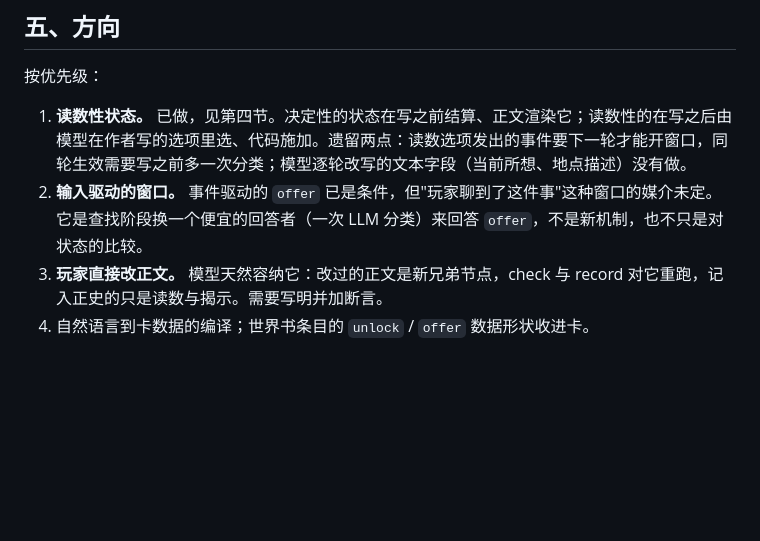
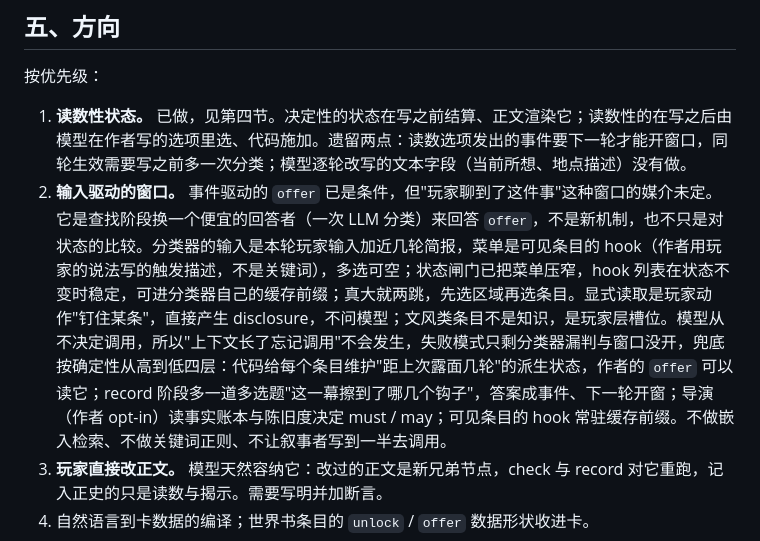
Before and after one commit to waylon256yhw/effect-tavern, a Markdown page: README.md, the part around the change. Rendered like a GitHub page; blank space fills up the shorter version.

Commit message:
docs: input-driven windows — classifier design, player pin, four fallback layers
Direction 2 now states how 'the player talked about it' is answered: a
cheap multi-select classifier over visible hooks, with explicit reads as a
player pin action and style entries as player-layer slots. Fallbacks for
missed windows, by determinism: turns-since-surfaced as derived state the
author's offer can read; a record-stage multi-select over hooks that opens
windows next turn; the opt-in director; hooks resident in the cached
prefix. Embeddings, keyword regex and mid-write tool calls excluded.

```diff
--- a/README.md
+++ b/README.md
@@ -108,7 +108,7 @@ SillyTavern 及其生态（变量框架、世界书、导演类插件、各类 f
 按优先级：
 
 1. **读数性状态。** 已做，见第四节。决定性的状态在写之前结算、正文渲染它；读数性的在写之后由模型在作者写的选项里选、代码施加。遗留两点：读数选项发出的事件要下一轮才能开窗口，同轮生效需要写之前多一次分类；模型逐轮改写的文本字段（当前所想、地点描述）没有做。
-2. **输入驱动的窗口。** 事件驱动的 `offer` 已是条件，但"玩家聊到了这件事"这种窗口的媒介未定。它是查找阶段换一个便宜的回答者（一次 LLM 分类）来回答 `offer`，不是新机制，也不只是对状态的比较。
+2. **输入驱动的窗口。** 事件驱动的 `offer` 已是条件，但"玩家聊到了这件事"这种窗口的媒介未定。它是查找阶段换一个便宜的回答者（一次 LLM 分类）来回答 `offer`，不是新机制，也不只是对状态的比较。分类器的输入是本轮玩家输入加近几轮简报，菜单是可见条目的 hook（作者用玩家的说法写的触发描述，不是关键词），多选可空；状态闸门已把菜单压窄，hook 列表在状态不变时稳定，可进分类器自己的缓存前缀；真大就两跳，先选区域再选条目。显式读取是玩家动作"钉住某条"，直接产生 disclosure，不问模型；文风类条目不是知识，是玩家层槽位。模型从不决定调用，所以"上下文长了忘记调用"不会发生，失败模式只剩分类器漏判与窗口没开，兜底按确定性从高到低四层：代码给每个条目维护"距上次露面几轮"的派生状态，作者的 `offer` 可以读它；record 阶段多一道多选题"这一幕擦到了哪几个钩子"，答案成事件、下一轮开窗；导演（作者 opt-in）读事实账本与陈旧度决定 must / may；可见条目的 hook 常驻缓存前缀。不做嵌入检索、不做关键词正则、不让叙事者写到一半去调用。
 3. **玩家直接改正文。** 模型天然容纳它：改过的正文是新兄弟节点，check 与 record 对它重跑，记入正史的只是读数与揭示。需要写明并加断言。
 4. 自然语言到卡数据的编译；世界书条目的 `unlock` / `offer` 数据形状收进卡。
 5. 持久化（`effect/workflow`）、流式、provider 前缀支持的验证，以及**卡协议**。harness 是宿主，卡是客人：卡由数据（字段、动作、效果、lore、fragment、读数）与可选的视图组成，没有第三样。视图分三级：无（纯聊天）、harness 自带的标准视图（状态面板、选项、手机类重前端，作者只声明哪些字段喂进去）、作者自己写的沙盒 SPA（西西弗斯形态）。视图看得到节点状态、能发出玩家动作，永远不直接碰模型。模型每轮只产出带类型的数据，不写标记、不写 HTML；narrate 的输出形状由卡声明，默认是散文。溯源是纯函数装配的免费输出，协议直接携带。两个扩展面不混：卡协议给创作者（声明数据与视图绑定，不含逻辑），harness 插件给开发者（新阶段类型、新 provider、新标准视图，是代码）。
```
